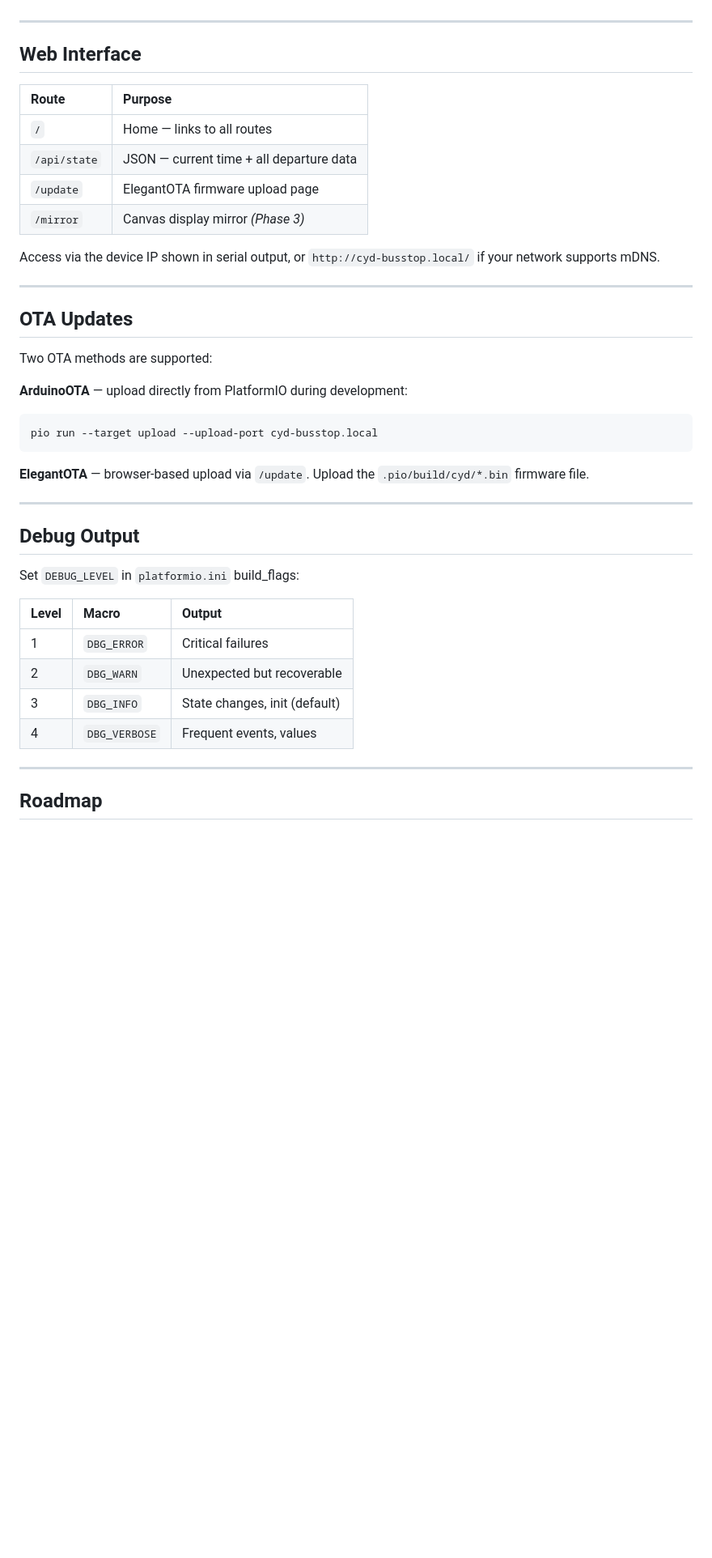
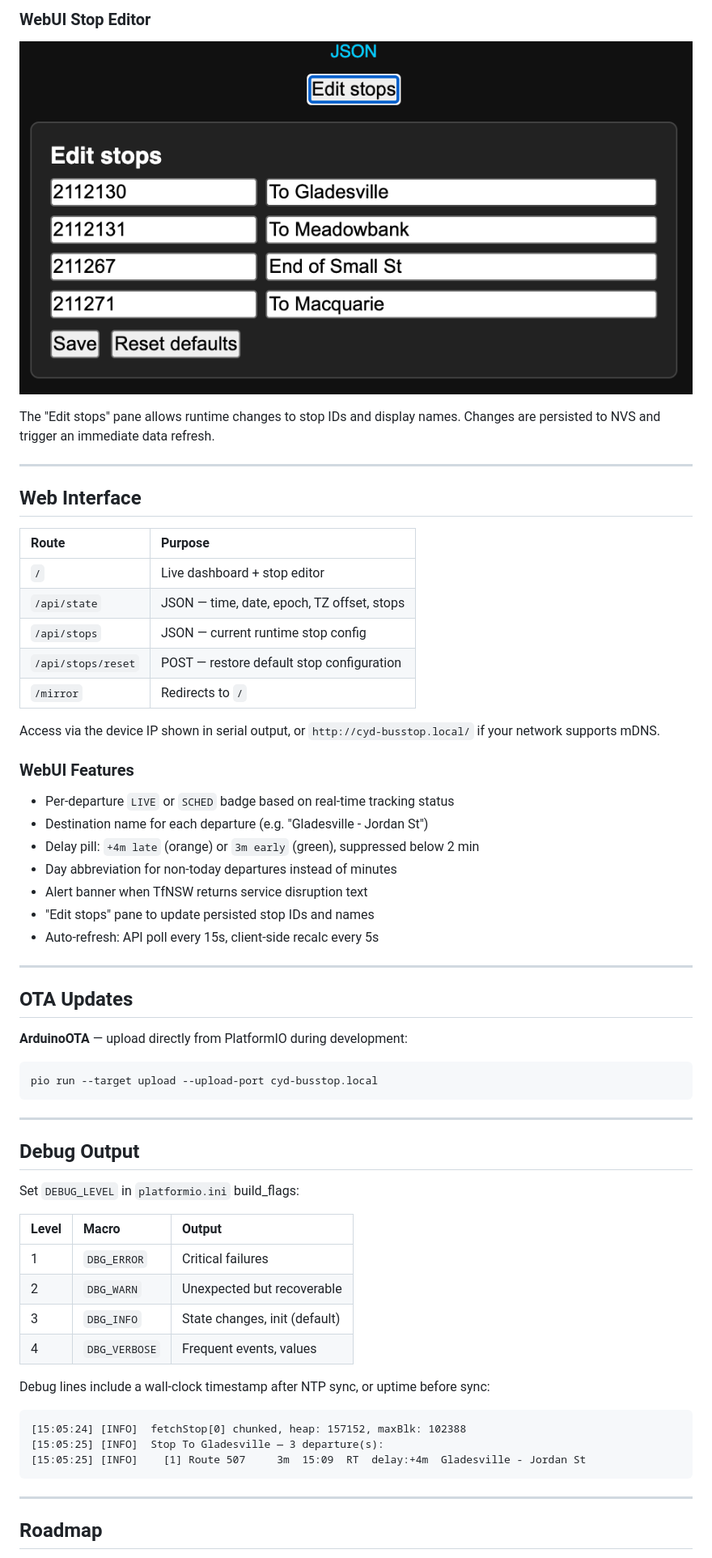
Before and after one commit to anthonyjclarke/nsw-busstop, a Markdown page: client/README.md, the part around one of its changes. Shown at 81% size. GitHub-like rendering; pictures changed too: client/images/webui-editor-placeholder.png (added); blank space fills up the shorter version.

````diff
--- a/client/README.md
+++ b/client/README.md
@@ -167,31 +178,43 @@ Minutes-until are green (< 10 min) or yellow (≥ 10 min).
+### WebUI Stop Editor
+
+![WebUI stop editor](images/webui-editor-placeholder.png)
+
+The "Edit stops" pane allows runtime changes to stop IDs and display names.
+Changes are persisted to NVS and trigger an immediate data refresh.
 
 ---
 
 ## Web Interface
 
-| Route        | Purpose                                      |
-|:-------------|:---------------------------------------------|
-| `/`          | Home — links to all routes                   |
-| `/api/state` | JSON — current time + all departure data     |
-| `/update`    | ElegantOTA firmware upload page              |
-| `/mirror`    | Canvas display mirror *(Phase 3)*            |
+| Route              | Purpose                                      |
+|:-------------------|:---------------------------------------------|
+| `/`                | Live dashboard + stop editor                 |
+| `/api/state`       | JSON — time, date, epoch, TZ offset, stops   |
+| `/api/stops`       | JSON — current runtime stop config           |
+| `/api/stops/reset` | POST — restore default stop configuration    |
+| `/mirror`          | Redirects to `/`                             |
 
 Access via the device IP shown in serial output, or `http://cyd-busstop.local/`
 if your network supports mDNS.
+
+### WebUI Features
+
+- Per-departure `LIVE` or `SCHED` badge based on real-time tracking status
+- Destination name for each departure (e.g. "Gladesville - Jordan St")
+- Delay pill: `+4m late` (orange) or `3m early` (green), suppressed below 2 min
+- Day abbreviation for non-today departures instead of minutes
+- Alert banner when TfNSW returns service disruption text
+- "Edit stops" pane to update persisted stop IDs and names
+- Auto-refresh: API poll every 15s, client-side recalc every 5s
 
 ---
 
 ## OTA Updates
 
-Two OTA methods are supported:
-
 **ArduinoOTA** — upload directly from PlatformIO during development:
 ```bash
 pio run --target upload --upload-port cyd-busstop.local
 ```
-
-**ElegantOTA** — browser-based upload via `/update`. Upload the `.pio/build/cyd/*.bin`
-firmware file.
 
 ---
 
@@ -206,6 +229,14 @@ Set `DEBUG_LEVEL` in `platformio.ini` build_flags:
 | 3     | `DBG_INFO`     | State changes, init (default)  |
 | 4     | `DBG_VERBOSE`  | Frequent events, values        |
 
+Debug lines include a wall-clock timestamp after NTP sync, or uptime before sync:
+
+```text
+[15:05:24] [INFO]  fetchStop[0] chunked, heap: 157152, maxBlk: 102388
+[15:05:25] [INFO]  Stop To Gladesville — 3 departure(s):
+[15:05:25] [INFO]    [1] Route 507     3m  15:09  RT  delay:+4m  Gladesville - Jordan St
+```
+
 ---
 
 ## Roadmap
````
Also changed, not shown: other parts of client/README.md (+56 -43 lines), client/CHANGELOG.md (+62 -15 lines), client/CLAUDE.md (+48 -25 lines), client/images/cyd-screenshot.png (added), client/images/webui-dashboard-placeholder.png (added), 13 other files.
